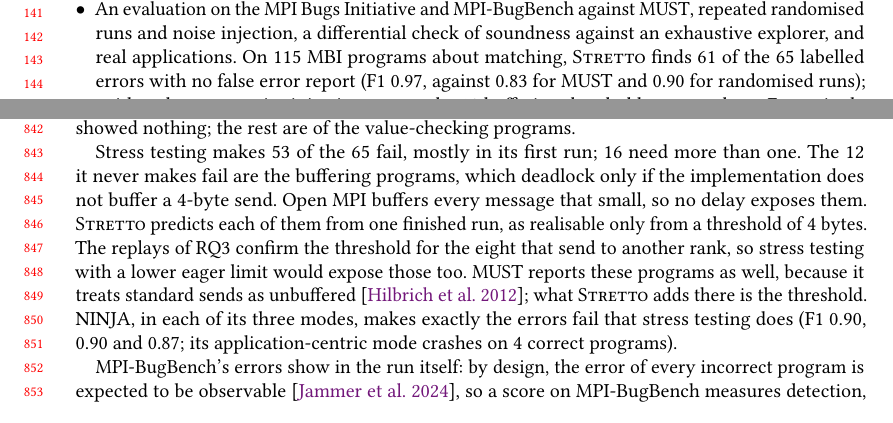
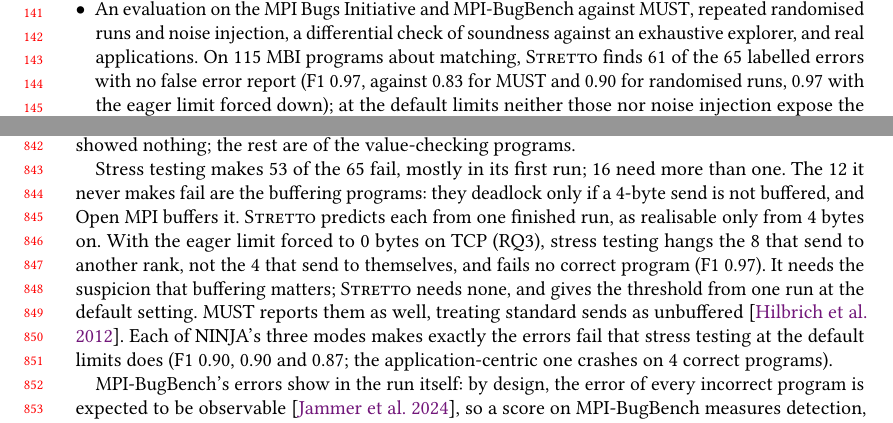
Before and after one commit to focs-lab/stretto, a LaTeX paper (paper/main.tex, which reads paper/sections/evaluation.tex, paper/sections/intro.tex): two parts of pages 3 and 18 of 37, joined at a grey line, cut so that both start at the same text. Compiled offline with pdfLaTeX.

Commit message:
paper: Report stress testing with the eager limit forced down
The paper said, without a measurement, that stress testing at a lower
eager limit would expose the MBI buffering programs that send to
another rank. Measured, it hangs those eight and not the four that
send to themselves, and fails no correct program, which brings its F1
to Stretto's. RQ2 now says so and what it means: testing finds these
deadlocks once one suspects buffering and turns it off, while Stretto
needs no such suspicion and gives the threshold from one run at the
default setting. The abstract and the introduction qualify the
randomised-run score by its limits, the threats keep NINJA's single
setting per mode, and NINJA is compared with stress testing at the
default limits. A clause on prefix replay in the related work, said
again under confirmation, makes room; the body still ends on page 23.

```diff
--- a/paper/sections/evaluation.tex
+++ b/paper/sections/evaluation.tex
@@ -110,15 +110,17 @@
 value-checking programs.
 
 Stress testing makes \nMBIStressFound of the \nMBIStressErr fail, mostly in its first run;
-\nMBIStressLater need more than one. The \nMBIStressPredMissed it never makes fail are the buffering programs, which deadlock only if the implementation
-does not buffer a 4-byte send. Open MPI buffers every message that small, so no delay exposes
-them. \tool predicts each of them from one finished run, as realisable only from a threshold of
-4~bytes. The replays of RQ3 confirm the threshold for the eight that send to another rank, so
-stress testing with a lower eager limit would expose those too. \MUST reports these programs
-as well, because it treats standard sends as unbuffered~\citep{hilbrich12must}; what \tool
-adds there is the threshold. NINJA, in each of its three modes, makes exactly the errors
-fail that stress testing does (F1 \NinjaMBIRandomfone, \NinjaMBISystemfone and
-\NinjaMBIAppfone; its application-centric mode crashes on \nNinjaMBIAppFP correct programs).
+\nMBIStressLater need more than one. The \nMBIStressPredMissed it never makes fail are the
+buffering programs: they deadlock only if a 4-byte send is not buffered, and Open MPI buffers
+it. \tool predicts each from one finished run, as realisable only from 4~bytes on. With the
+eager limit forced to \nMBIStressEagerBytes~bytes on TCP (RQ3), stress testing hangs the
+\nMBIStressEagerBufFound that send to another rank, not the \nMBIStressEagerPredMissedSelf that
+send to themselves, and fails no correct program (F1 \MBIfonestresseager). It needs the
+suspicion that buffering matters; \tool needs none, and gives the threshold from one run at the
+default setting. \MUST reports them as well, treating standard sends as
+unbuffered~\citep{hilbrich12must}. Each of NINJA's three modes makes exactly the errors fail
+that stress testing at the default limits does (F1 \NinjaMBIRandomfone, \NinjaMBISystemfone and
+\NinjaMBIAppfone; the application-centric one crashes on \nNinjaMBIAppFP correct programs).
 
 \MBB's errors show in the run itself: by design, the error of every incorrect program is
 expected to be observable~\citep{jammer24quality}, so a score on \MBB measures detection, not
--- a/paper/sections/intro.tex
+++ b/paper/sections/intro.tex
@@ -112,8 +112,9 @@
   and noise injection, a differential check of soundness against an exhaustive explorer, and
   real applications. On \nMBIprogs MBI programs about matching, \tool finds \nMBItpunion of
   the \nMBIerrors labelled errors with no false error report (F1 \MBIfoneunion, against
-  \MBIfoneMUST for \MUST and \MBIfonestress for randomised runs); neither those nor noise injection expose
-  the \nMBItpPredBuf buffering thresholds among them. From single clean runs of HYPRE~2.10.1, \tool reports the ParaSails race as a probe
+  \MBIfoneMUST for \MUST and \MBIfonestress for randomised runs, \MBIfonestresseager with the eager
+  limit forced down); at the default limits neither those nor noise injection expose the
+  \nMBItpPredBuf buffering thresholds among them. From single clean runs of HYPRE~2.10.1, \tool reports the ParaSails race as a probe
   alternative (\Lone), a warning, in \nHypreExposed of \nHypreTraced runs. Replayed at the
   probe whose tag the documented fix changed, all \nHypreCrossAlts such alternatives hang while their
   controls finish, and the fixed version has none.
```
Also changed, not shown: paper/sections/abstract.tex (+2 -1 lines), paper/sections/related.tex (+1 -1 lines), paper/sections/evaluation.tex (6 more changed lines).
